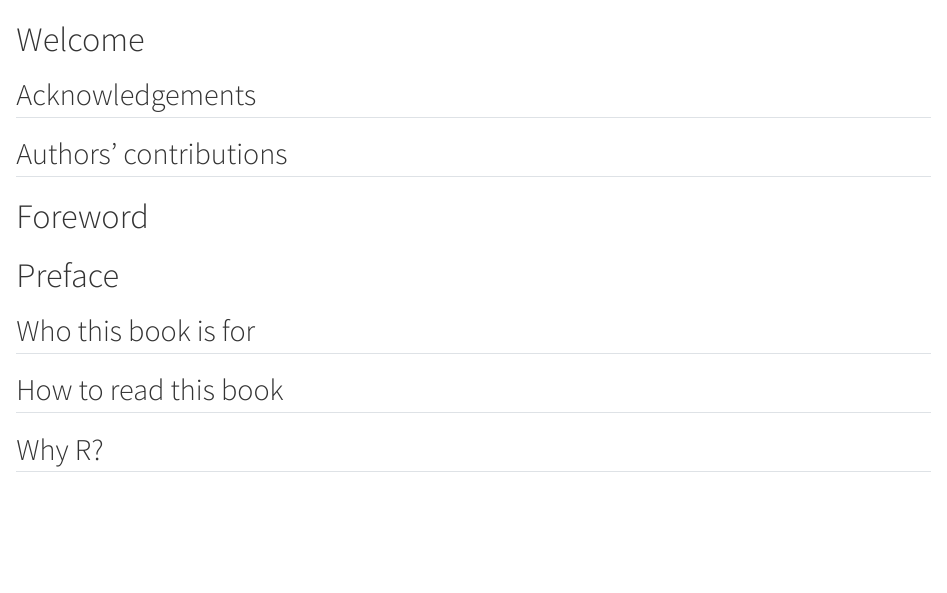
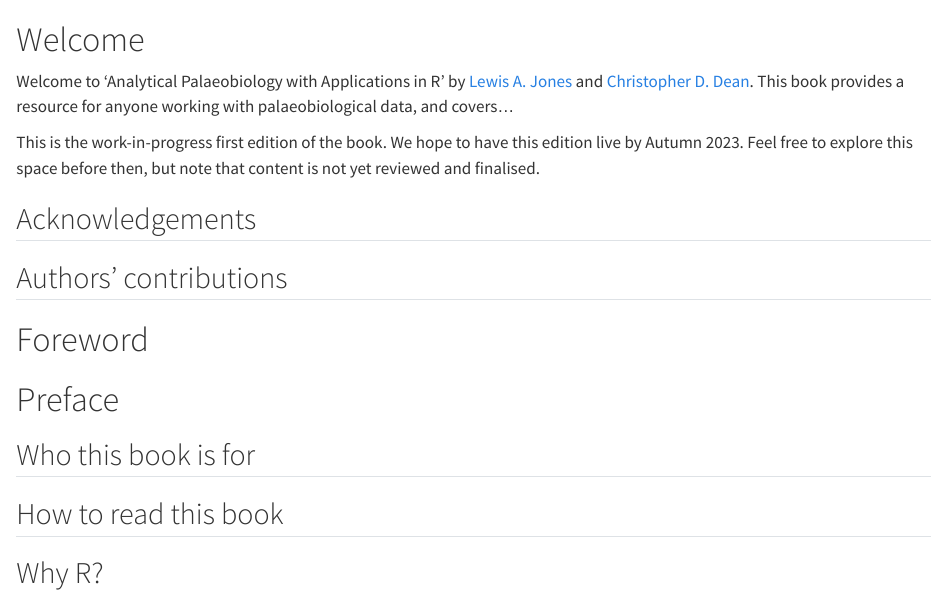
Before and after one commit to LewisAJones/analytical-palaeobiology, a Quarto document (index.qmd): the page in a window 1100 px wide, from its top. Rendered offline with R 4.5, knitr and Pandoc in place of Quarto, with nearby package versions.

Commit message:
add text

```diff
--- a/index.qmd
+++ b/index.qmd
@@ -1,4 +1,8 @@
 # Welcome {.unnumbered}
+
+Welcome to 'Analytical Palaeobiology with Applications in R' by [Lewis A. Jones](www.LewisAJones.com) and [Christopher D. Dean](https://www.ucl.ac.uk/earth-sciences/people/research-staff/dr-chris-dean). This book provides a resource for anyone working with palaeobiological data, and covers...
+
+This is the work-in-progress first edition of the book. We hope to have this edition live by Autumn 2023. Feel free to explore this space before then, but note that content is not yet reviewed and finalised.
 
 ## Acknowledgements {.unnumbered}
 
```
Also changed, not shown: 3 other files.
